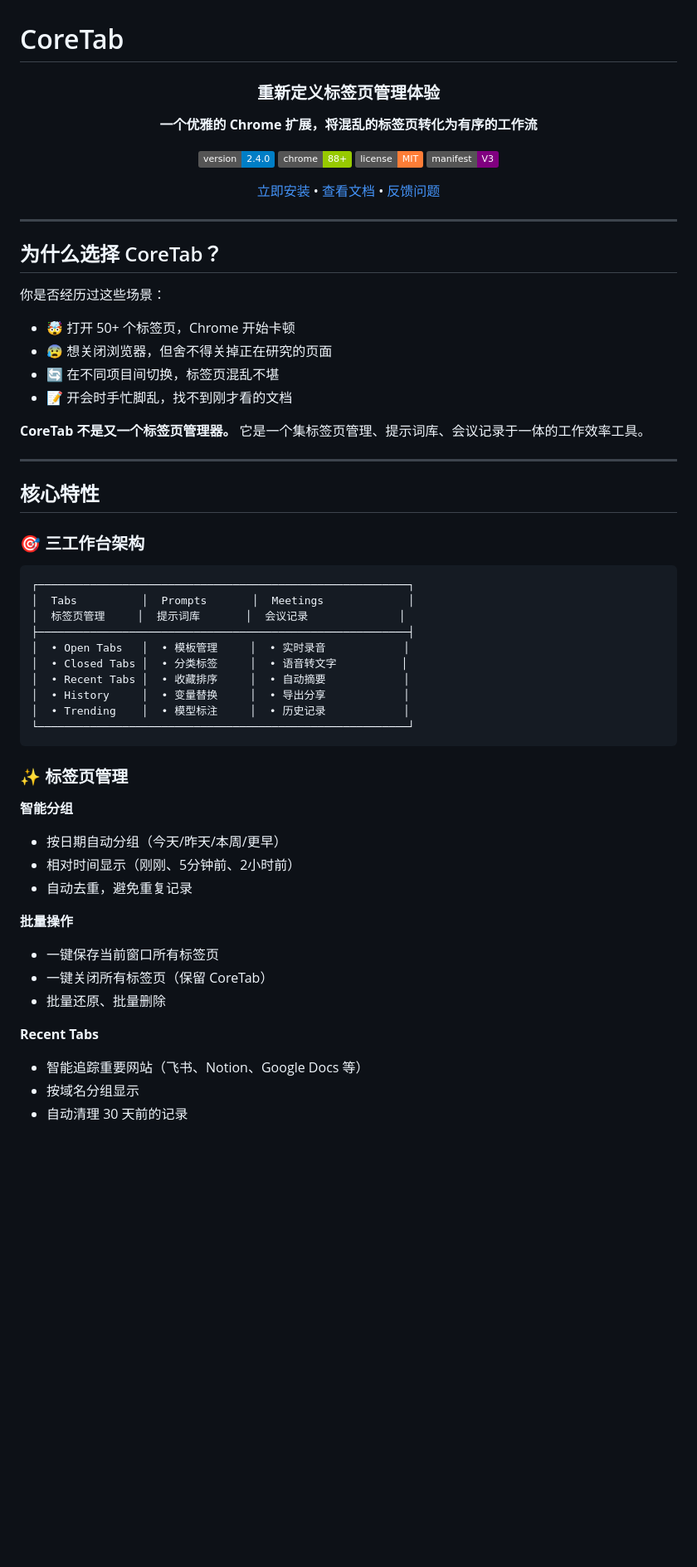
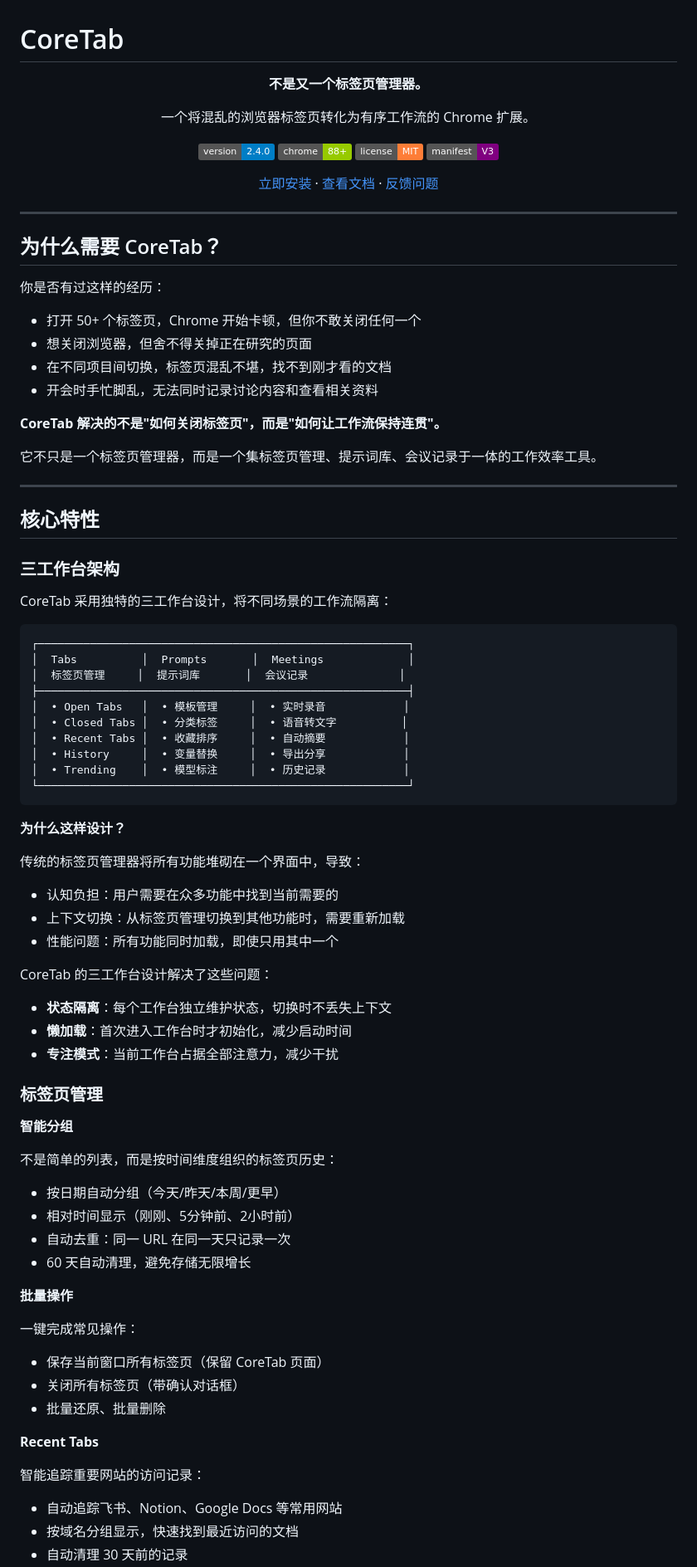
Before and after one commit to xiaopengs/coretab, a Markdown page: CoreTab/README.md, the part around one of its changes. Shown at 83% size. Rendered like a GitHub page; badges without logos; blank space fills up the shorter version.

````diff
--- a/CoreTab/README.md
+++ b/CoreTab/README.md
@@ -2,37 +2,41 @@
 
 <div align="center">
 
-### 重新定义标签页管理体验
+**不是又一个标签页管理器。**
 
-**一个优雅的 Chrome 扩展，将混乱的标签页转化为有序的工作流**
+一个将混乱的浏览器标签页转化为有序工作流的 Chrome 扩展。
 
 [![Version](https://img.shields.io/badge/version-2.4.0-blue.svg)](https://github.com/xiaopengs/coretab/releases)
 [![Chrome](https://img.shields.io/badge/chrome-88+-green.svg)](https://www.google.com/chrome/)
 [![License](https://img.shields.io/badge/license-MIT-orange.svg)](LICENSE)
 [![Manifest](https://img.shields.io/badge/manifest-V3-purple.svg)](https://developer.chrome.com/docs/extensions/mv3/intro/)
 
-[立即安装](#安装) • [查看文档](docs/) • [反馈问题](https://github.com/xiaopengs/coretab/issues)
+[立即安装](#安装) · [查看文档](docs/) · [反馈问题](https://github.com/xiaopengs/coretab/issues)
 
 </div>
 
 ---
 
-## 为什么选择 CoreTab？
+## 为什么需要 CoreTab？
 
-你是否经历过这些场景：
+你是否有过这样的经历：
 
-- 🤯 打开 50+ 个标签页，Chrome 开始卡顿
-- 😰 想关闭浏览器，但舍不得关掉正在研究的页面
-- 🔄 在不同项目间切换，标签页混乱不堪
-- 📝 开会时手忙脚乱，找不到刚才看的文档
+- 打开 50+ 个标签页，Chrome 开始卡顿，但你不敢关闭任何一个
+- 想关闭浏览器，但舍不得关掉正在研究的页面
+- 在不同项目间切换，标签页混乱不堪，找不到刚才看的文档
+- 开会时手忙脚乱，无法同时记录讨论内容和查看相关资料
 
-**CoreTab 不是又一个标签页管理器。** 它是一个集标签页管理、提示词库、会议记录于一体的工作效率工具。
+**CoreTab 解决的不是"如何关闭标签页"，而是"如何让工作流保持连贯"。**
+
+它不只是一个标签页管理器，而是一个集标签页管理、提示词库、会议记录于一体的工作效率工具。
 
 ---
 
 ## 核心特性
 
-### 🎯 三工作台架构
+### 三工作台架构
+
+CoreTab 采用独特的三工作台设计，将不同场景的工作流隔离：
 
 ```
 ┌─────────────────────────────────────────────────────────┐
@@ -47,19 +51,41 @@
 └─────────────────────────────────────────────────────────┘
 ```
 
-### ✨ 标签页管理
+**为什么这样设计？**
+
+传统的标签页管理器将所有功能堆砌在一个界面中，导致：
+- 认知负担：用户需要在众多功能中找到当前需要的
+- 上下文切换：从标签页管理切换到其他功能时，需要重新加载
+- 性能问题：所有功能同时加载，即使只用其中一个
+
+CoreTab 的三工作台设计解决了这些问题：
+- **状态隔离**：每个工作台独立维护状态，切换时不丢失上下文
+- **懒加载**：首次进入工作台时才初始化，减少启动时间
+- **专注模式**：当前工作台占据全部注意力，减少干扰
+
+### 标签页管理
 
 **智能分组**
+
+不是简单的列表，而是按时间维度组织的标签页历史：
+
 - 按日期自动分组（今天/昨天/本周/更早）
 - 相对时间显示（刚刚、5分钟前、2小时前）
-- 自动去重，避免重复记录
+- 自动去重：同一 URL 在同一天只记录一次
+- 60 天自动清理，避免存储无限增长
 
 **批量操作**
-- 一键保存当前窗口所有标签页
-- 一键关闭所有标签页（保留 CoreTab）
+
+一键完成常见操作：
+
+- 保存当前窗口所有标签页（保留 CoreTab 页面）
+- 关闭所有标签页（带确认对话框）
 - 批量还原、批量删除
 
 **Recent Tabs**
-- 智能追踪重要网站（飞书、Notion、Google Docs 等）
-- 按域名分组显示
+
+智能追踪重要网站的访问记录：
+
+- 自动追踪飞书、Notion、Google Docs 等常用网站
+- 按域名分组显示，快速找到最近访问的文档
 - 自动清理 30 天前的记录
````
Also changed, not shown: other parts of CoreTab/README.md (+53 -20 lines), 1 other file.
